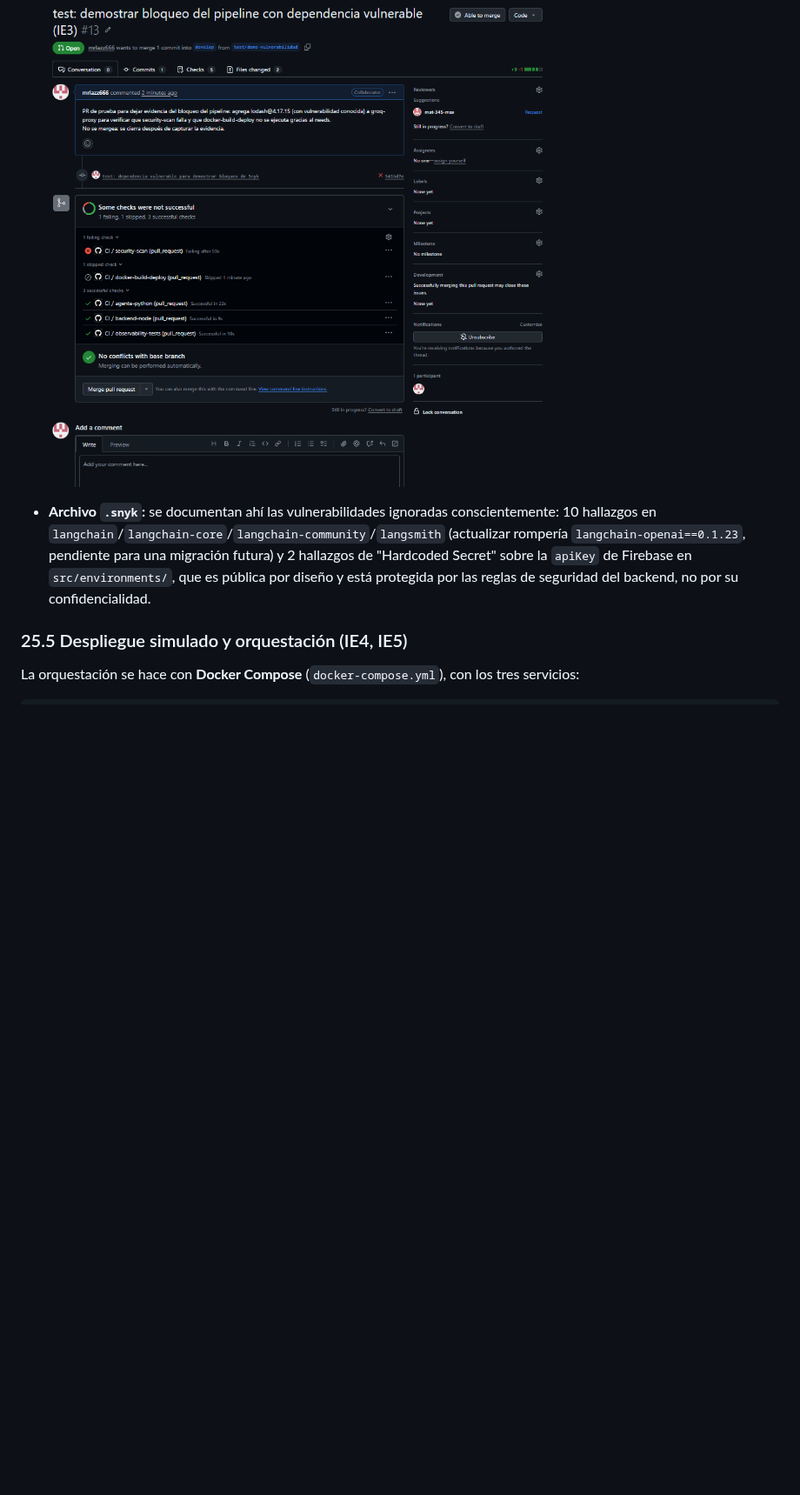
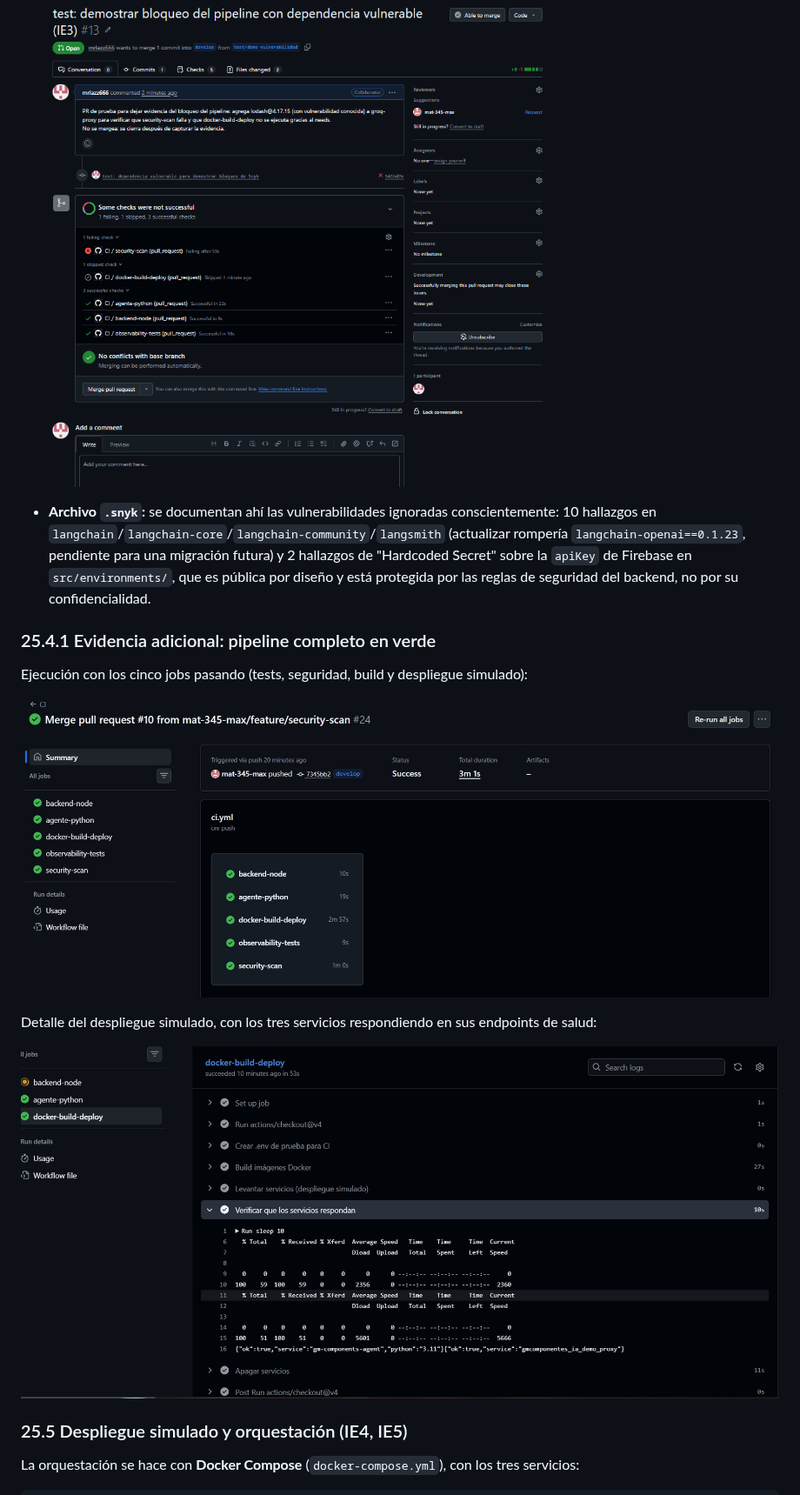
Before and after one commit to mat-345-max/gmcomponentes-devops-pipeline, a Markdown page: README.MD, the part around the change. Shown at 87% size. GitHub-like rendering; pictures changed too: docs/evidencias/healthchecks-docker-build-deploy.jpg (added), docs/evidencias/pipeline-completo-verde.jpg (added); blank space fills up the shorter version.

Commit message:
docs: agregar evidencia del pipeline completo en verde

```diff
--- a/README.MD
+++ b/README.MD
@@ -463,9 +463,17 @@ Para poder testear `groq-proxy` sin levantar el servidor, se separó `app.js` (l
 
 ![Checks del PR #13: security-scan failing, docker-build-deploy skipped](docs/evidencias/pr-checks-bloqueo.png)
 
-
 - **Archivo `.snyk`:** se documentan ahí las vulnerabilidades ignoradas conscientemente: 10 hallazgos en `langchain`/`langchain-core`/`langchain-community`/`langsmith` (actualizar rompería `langchain-openai==0.1.23`, pendiente para una migración futura) y 2 hallazgos de "Hardcoded Secret" sobre la `apiKey` de Firebase en `src/environments/`, que es pública por diseño y está protegida por las reglas de seguridad del backend, no por su confidencialidad.
 
+### 25.4.1 Evidencia adicional: pipeline completo en verde
+
+Ejecución con los cinco jobs pasando (tests, seguridad, build y despliegue simulado):
+
+![Pipeline completo en verde: backend-node, agente-python, docker-build-deploy, observability-tests y security-scan](docs/evidencias/pipeline-completo-verde.jpg)
+
+Detalle del despliegue simulado, con los tres servicios respondiendo en sus endpoints de salud:
+
+![Healthchecks respondiendo en docker-build-deploy](docs/evidencias/healthchecks-docker-build-deploy.jpg)
 
 ### 25.5 Despliegue simulado y orquestación (IE4, IE5)
 
```
